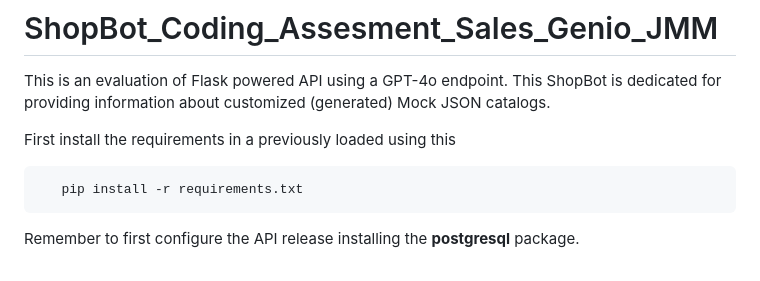
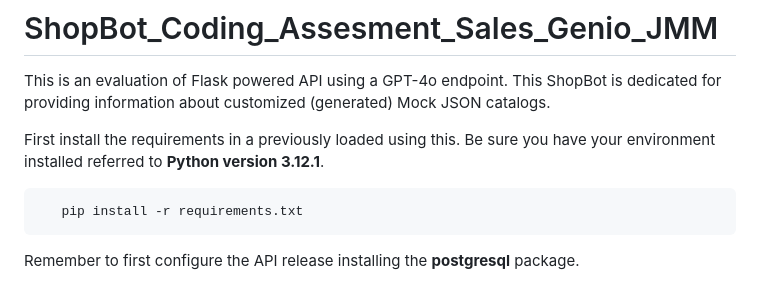
Before and after one commit to meiyor/ShopBot_Coding_Assesment_Sales_Genio_JMM, a Markdown page: README.md, the part around the change. Rendered like a GitHub page.

````diff
--- a/README.md
+++ b/README.md
@@ -1,7 +1,7 @@
 # ShopBot_Coding_Assesment_Sales_Genio_JMM
 This is an evaluation of Flask powered API using a GPT-4o endpoint. This ShopBot is dedicated for providing information about customized (generated) Mock JSON catalogs.
 
-First install the requirements in a previously loaded using this
+First install the requirements in a previously loaded using this. Be sure you have your environment installed referred to **Python version 3.12.1**.
 
 ```python
    pip install -r requirements.txt
````
